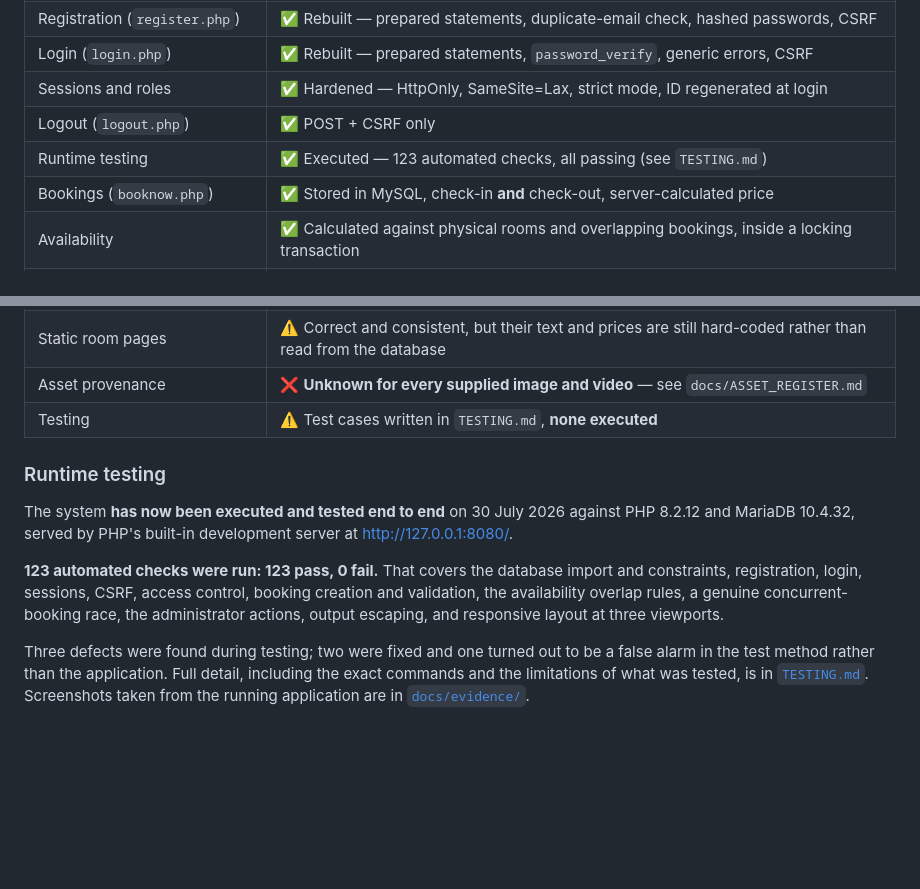
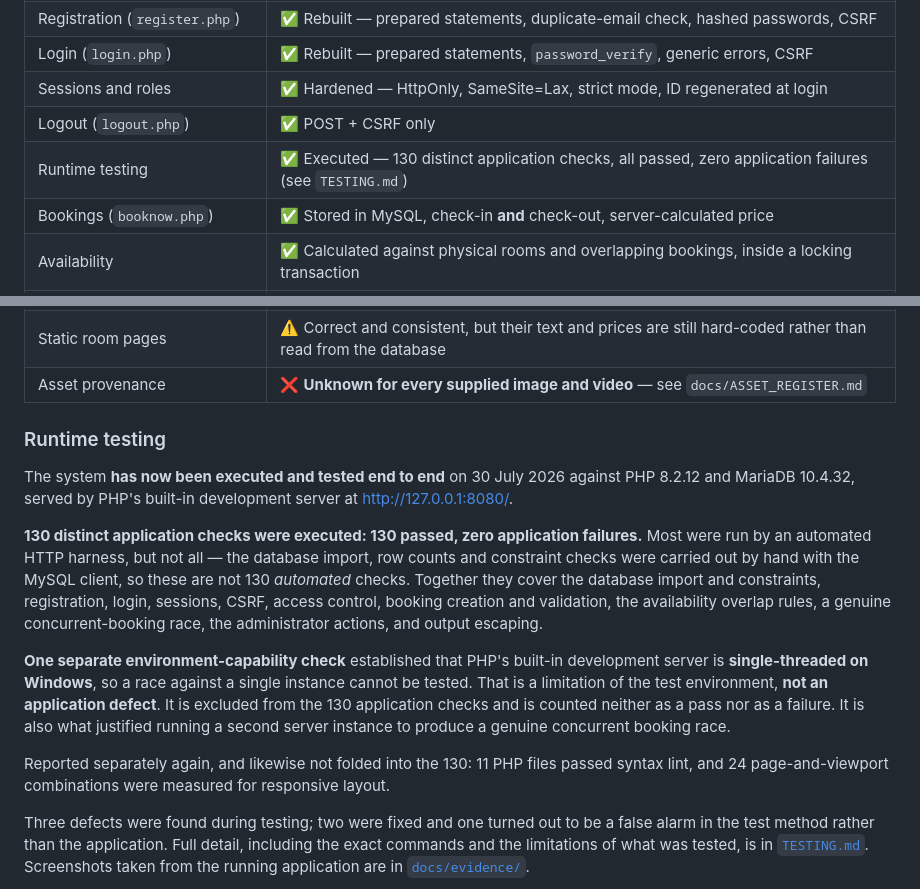
Before and after one commit to Danyalsistc/hotel-booking-system, a Markdown page: README.md, 2 parts joined by grey strips. Rendered like a GitHub page; blank space fills up the shorter version.

Commit message:
Phase 5 correction: align README test totals

```diff
--- a/README.md
+++ b/README.md
@@ -453,7 +453,7 @@ This project is mid-rebuild. Honest status of each area:
 | Login (`login.php`) | ✅ Rebuilt — prepared statements, `password_verify`, generic errors, CSRF |
 | Sessions and roles | ✅ Hardened — HttpOnly, SameSite=Lax, strict mode, ID regenerated at login |
 | Logout (`logout.php`) | ✅ POST + CSRF only |
-| Runtime testing | ✅ Executed — 123 automated checks, all passing (see `TESTING.md`) |
+| Runtime testing | ✅ Executed — 130 distinct application checks, all passed, zero application failures (see `TESTING.md`) |
 | Bookings (`booknow.php`) | ✅ Stored in MySQL, check-in **and** check-out, server-calculated price |
 | Availability | ✅ Calculated against physical rooms and overlapping bookings, inside a locking transaction |
 | Customer dashboard | ✅ Lists the signed-in customer's own bookings from MySQL |
@@ -463,7 +463,6 @@ This project is mid-rebuild. Honest status of each area:
 | Grammar / placeholder content | ✅ "Luxary", placeholder banners, wrong titles and fake contact details all corrected |
 | Static room pages | ⚠️ Correct and consistent, but their text and prices are still hard-coded rather than read from the database |
 | Asset provenance | ❌ **Unknown for every supplied image and video** — see `docs/ASSET_REGISTER.md` |
-| Testing | ⚠️ Test cases written in `TESTING.md`, **none executed** |
 
 ### Runtime testing
 
@@ -471,11 +470,26 @@ The system **has now been executed and tested end to end** on
 30 July 2026 against PHP 8.2.12 and MariaDB 10.4.32, served by PHP's
 built-in development server at <http://127.0.0.1:8080/>.
 
-**123 automated checks were run: 123 pass, 0 fail.** That covers the database
-import and constraints, registration, login, sessions, CSRF, access control,
-booking creation and validation, the availability overlap rules, a genuine
-concurrent-booking race, the administrator actions, output escaping, and
-responsive layout at three viewports.
+**130 distinct application checks were executed: 130 passed, zero application
+failures.** Most were run by an automated HTTP harness, but not all — the
+database import, row counts and constraint checks were carried out by hand
+with the MySQL client, so these are not 130 *automated* checks. Together they
+cover the database import and constraints, registration, login, sessions,
+CSRF, access control, booking creation and validation, the availability
+overlap rules, a genuine concurrent-booking race, the administrator actions,
+and output escaping.
+
+**One separate environment-capability check** established that PHP's built-in
+development server is **single-threaded on Windows**, so a race against a
+single instance cannot be tested. That is a limitation of the test
+environment, **not an application defect**. It is excluded from the 130
+application checks and is counted neither as a pass nor as a failure. It is
+also what justified running a second server instance to produce a genuine
+concurrent booking race.
+
+Reported separately again, and likewise not folded into the 130: 11 PHP files
+passed syntax lint, and 24 page-and-viewport combinations were measured for
+responsive layout.
 
 Three defects were found during testing; two were fixed and one turned out to
 be a false alarm in the test method rather than the application. Full detail,
```
